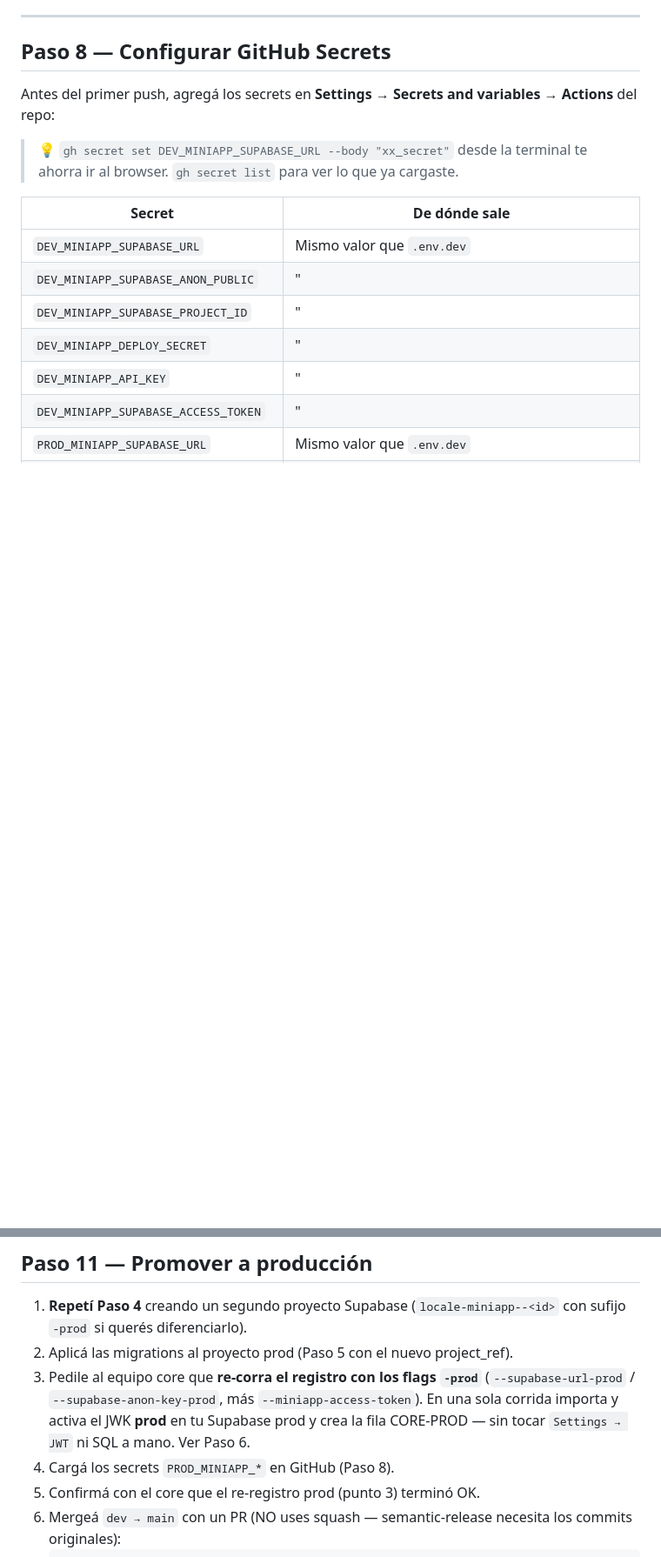
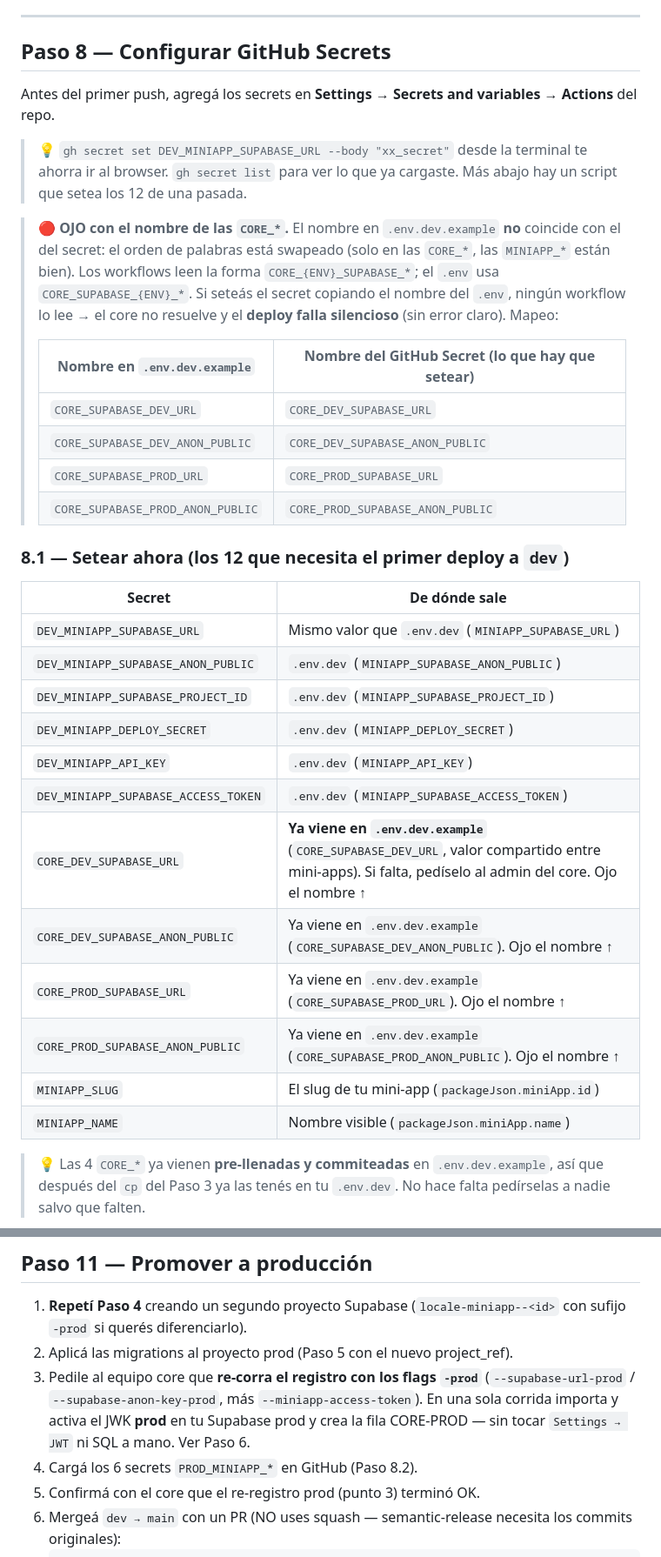
Before and after one commit to locale-labs/locale-miniapp--boilerplate, a Markdown page: FIRST_STEPS.md, 2 parts joined by grey strips. Shown at 87% size. Rendered like a GitHub page; blank space fills up the shorter version.

Commit message:
fix: first steps guide

````diff
--- a/FIRST_STEPS.md
+++ b/FIRST_STEPS.md
@@ -213,16 +213,35 @@ Para probar **todo el flujo end-to-end** necesitás deployar a `dev` y abrirla d
 
 ## Paso 8 — Configurar GitHub Secrets
 
-Antes del primer push, agregá los secrets en **Settings → Secrets and variables → Actions** del repo:
+Antes del primer push, agregá los secrets en **Settings → Secrets and variables → Actions** del repo.
 
-> 💡 `gh secret set DEV_MINIAPP_SUPABASE_URL --body "xx_secret"` desde la terminal te ahorra ir al browser. `gh secret list` para ver lo que ya cargaste.
+> 💡 `gh secret set DEV_MINIAPP_SUPABASE_URL --body "xx_secret"` desde la terminal te ahorra ir al browser. `gh secret list` para ver lo que ya cargaste. Más abajo hay un script que setea los 12 de una pasada.
+
+> 🔴 **OJO con el nombre de las `CORE_*`.** El nombre en `.env.dev.example` **no** coincide con el del secret: el orden de palabras está swapeado (solo en las `CORE_*`, las `MINIAPP_*` están bien). Los workflows leen la forma `CORE_{ENV}_SUPABASE_*`; el `.env` usa `CORE_SUPABASE_{ENV}_*`. Si seteás el secret copiando el nombre del `.env`, ningún workflow lo lee → el core no resuelve y el **deploy falla silencioso** (sin error claro). Mapeo:
+>
+> | Nombre en `.env.dev.example` | Nombre del GitHub Secret (lo que hay que setear) |
+> |---|---|
+> | `CORE_SUPABASE_DEV_URL` | `CORE_DEV_SUPABASE_URL` |
+> | `CORE_SUPABASE_DEV_ANON_PUBLIC` | `CORE_DEV_SUPABASE_ANON_PUBLIC` |
+> | `CORE_SUPABASE_PROD_URL` | `CORE_PROD_SUPABASE_URL` |
+> | `CORE_SUPABASE_PROD_ANON_PUBLIC` | `CORE_PROD_SUPABASE_ANON_PUBLIC` |
+
+### 8.1 — Setear ahora (los 12 que necesita el primer deploy a `dev`)
 
 | Secret | De dónde sale |
 |---|---|
-| `DEV_MINIAPP_SUPABASE_URL` | Mismo valor que `.env.dev` |
-| `DEV_MINIAPP_SUPABASE_ANON_PUBLIC` | " |
-| `DEV_MINIAPP_SUPABASE_PROJECT_ID` | " |
-| `DEV_MINIAPP_DEPLOY_SECRET` | " |
-| `DEV_MINIAPP_API_KEY` | " |
-| `DEV_MINIAPP_SUPABASE_ACCESS_TOKEN` | " |
-| `PROD_MINIAPP_SUPABASE_URL` | Mismo valor que `.env.dev` |
+| `DEV_MINIAPP_SUPABASE_URL` | Mismo valor que `.env.dev` (`MINIAPP_SUPABASE_URL`) |
+| `DEV_MINIAPP_SUPABASE_ANON_PUBLIC` | `.env.dev` (`MINIAPP_SUPABASE_ANON_PUBLIC`) |
+| `DEV_MINIAPP_SUPABASE_PROJECT_ID` | `.env.dev` (`MINIAPP_SUPABASE_PROJECT_ID`) |
+| `DEV_MINIAPP_DEPLOY_SECRET` | `.env.dev` (`MINIAPP_DEPLOY_SECRET`) |
+| `DEV_MINIAPP_API_KEY` | `.env.dev` (`MINIAPP_API_KEY`) |
+| `DEV_MINIAPP_SUPABASE_ACCESS_TOKEN` | `.env.dev` (`MINIAPP_SUPABASE_ACCESS_TOKEN`) |
+| `CORE_DEV_SUPABASE_URL` | **Ya viene en `.env.dev.example`** (`CORE_SUPABASE_DEV_URL`, valor compartido entre mini-apps). Si falta, pedíselo al admin del core. Ojo el nombre ↑ |
+| `CORE_DEV_SUPABASE_ANON_PUBLIC` | Ya viene en `.env.dev.example` (`CORE_SUPABASE_DEV_ANON_PUBLIC`). Ojo el nombre ↑ |
+| `CORE_PROD_SUPABASE_URL` | Ya viene en `.env.dev.example` (`CORE_SUPABASE_PROD_URL`). Ojo el nombre ↑ |
+| `CORE_PROD_SUPABASE_ANON_PUBLIC` | Ya viene en `.env.dev.example` (`CORE_SUPABASE_PROD_ANON_PUBLIC`). Ojo el nombre ↑ |
+| `MINIAPP_SLUG` | El slug de tu mini-app (`packageJson.miniApp.id`) |
+| `MINIAPP_NAME` | Nombre visible (`packageJson.miniApp.name`) |
+
+> 💡 Las 4 `CORE_*` ya vienen **pre-llenadas y commiteadas** en `.env.dev.example`, así que después del `cp` del Paso 3 ya las tenés en tu `.env.dev`. No hace falta pedírselas a nadie salvo que falten.
+
@@ -291,7 +340,7 @@ Deberías ver:
 1. **Repetí Paso 4** creando un segundo proyecto Supabase (`locale-miniapp--<id>` con sufijo `-prod` si querés diferenciarlo).
 2. Aplicá las migrations al proyecto prod (Paso 5 con el nuevo project_ref).
 3. Pedile al equipo core que **re-corra el registro con los flags `-prod`** (`--supabase-url-prod` / `--supabase-anon-key-prod`, más `--miniapp-access-token`). En una sola corrida importa y activa el JWK **prod** en tu Supabase prod y crea la fila CORE-PROD — sin tocar `Settings → JWT` ni SQL a mano. Ver Paso 6.
-4. Cargá los secrets `PROD_MINIAPP_*` en GitHub (Paso 8).
+4. Cargá los 6 secrets `PROD_MINIAPP_*` en GitHub (Paso 8.2).
 5. Confirmá con el core que el re-registro prod (punto 3) terminó OK.
 6. Mergeá `dev → main` con un PR (NO uses squash — semantic-release necesita los commits originales):
    ```bash
````
Also changed, not shown: other parts of FIRST_STEPS.md (+36 -6 lines).
